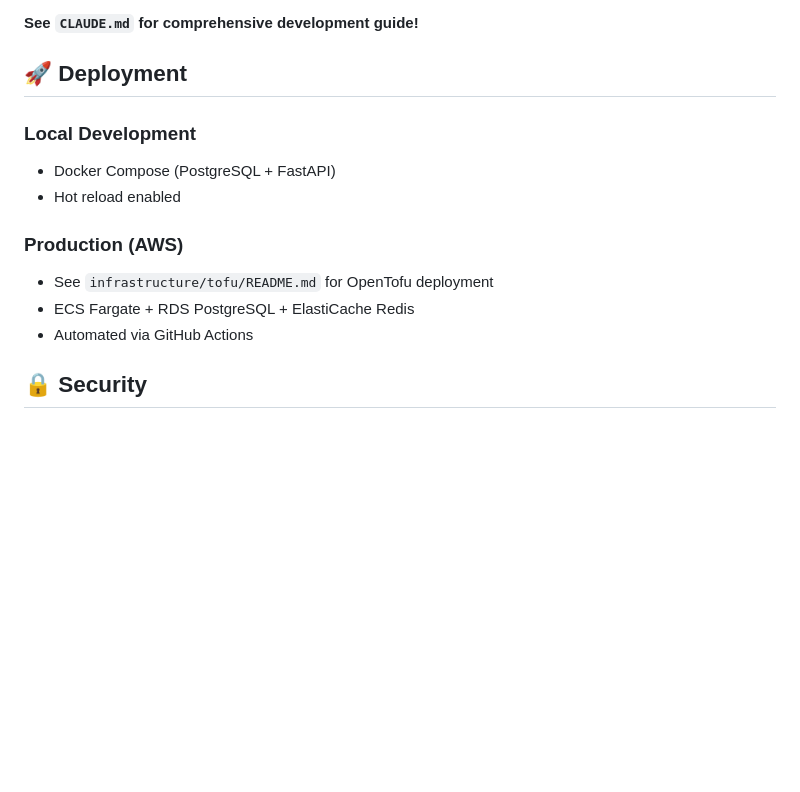
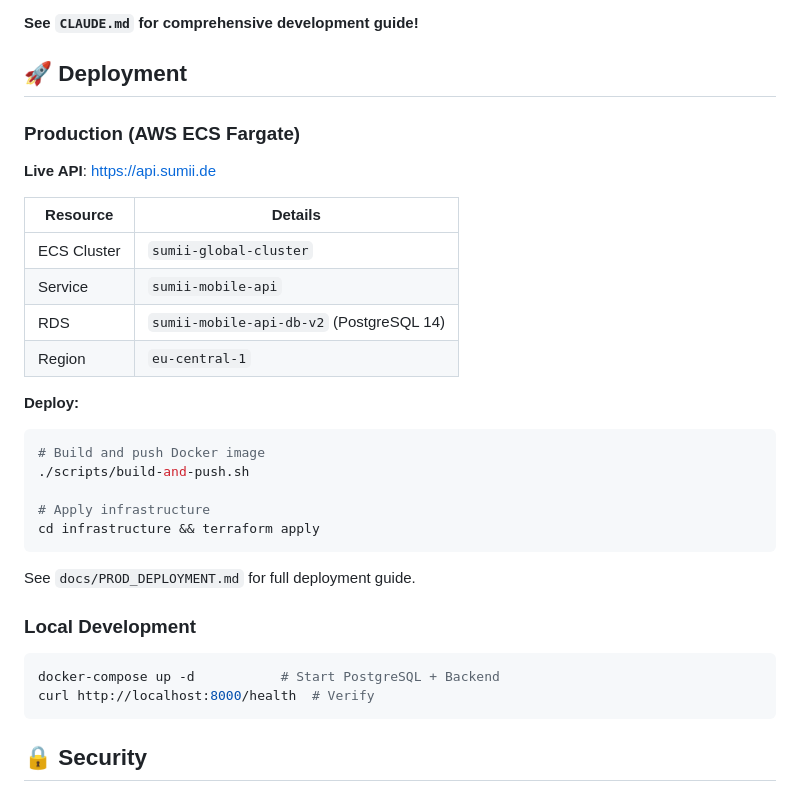
Before and after one commit to apurvdeodhar/sumii-mobile-api, a Markdown page: README.md, the part around the change printed below. Drawn GitHub-style; blank space fills up the shorter version.

````diff
--- a/README.md
+++ b/README.md
@@ -294,16 +307,34 @@ logger.error("Error message")
 
 ## 🚀 Deployment
 
+### Production (AWS ECS Fargate)
+
+**Live API**: https://api.sumii.de
+
+| Resource | Details |
+|----------|--------|
+| ECS Cluster | `sumii-global-cluster` |
+| Service | `sumii-mobile-api` |
+| RDS | `sumii-mobile-api-db-v2` (PostgreSQL 14) |
+| Region | `eu-central-1` |
+
+**Deploy:**
+```bash
+# Build and push Docker image
+./scripts/build-and-push.sh
+
+# Apply infrastructure
+cd infrastructure && terraform apply
+```
+
+See `docs/PROD_DEPLOYMENT.md` for full deployment guide.
+
 ### Local Development
 
-- Docker Compose (PostgreSQL + FastAPI)
-- Hot reload enabled
-
-### Production (AWS)
-
-- See `infrastructure/tofu/README.md` for OpenTofu deployment
-- ECS Fargate + RDS PostgreSQL + ElastiCache Redis
-- Automated via GitHub Actions
+```bash
+docker-compose up -d           # Start PostgreSQL + Backend
+curl http://localhost:8000/health  # Verify
+```
 
 ## 🔒 Security
 
````
Also changed, not shown: other parts of README.md (+31 -36 lines).
